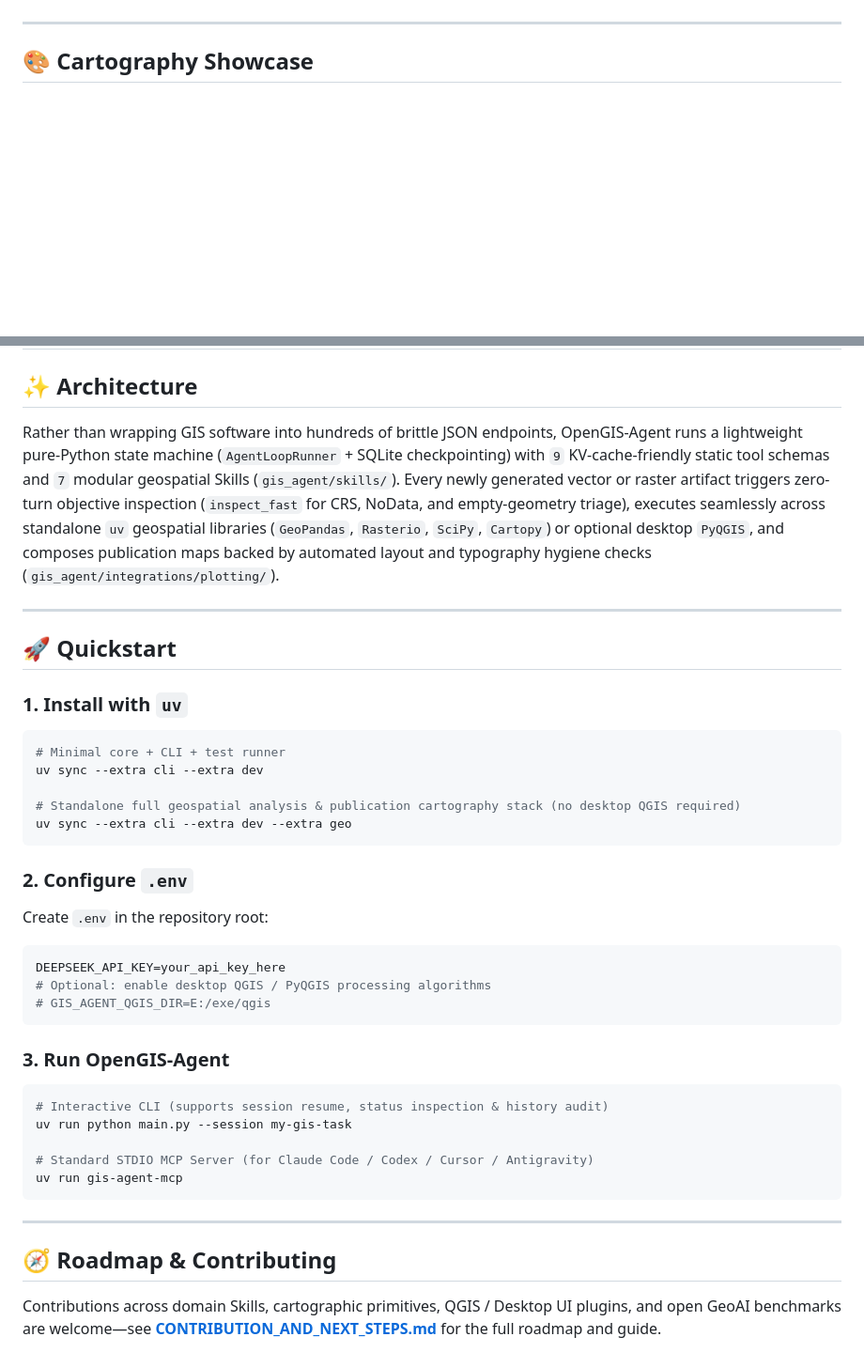
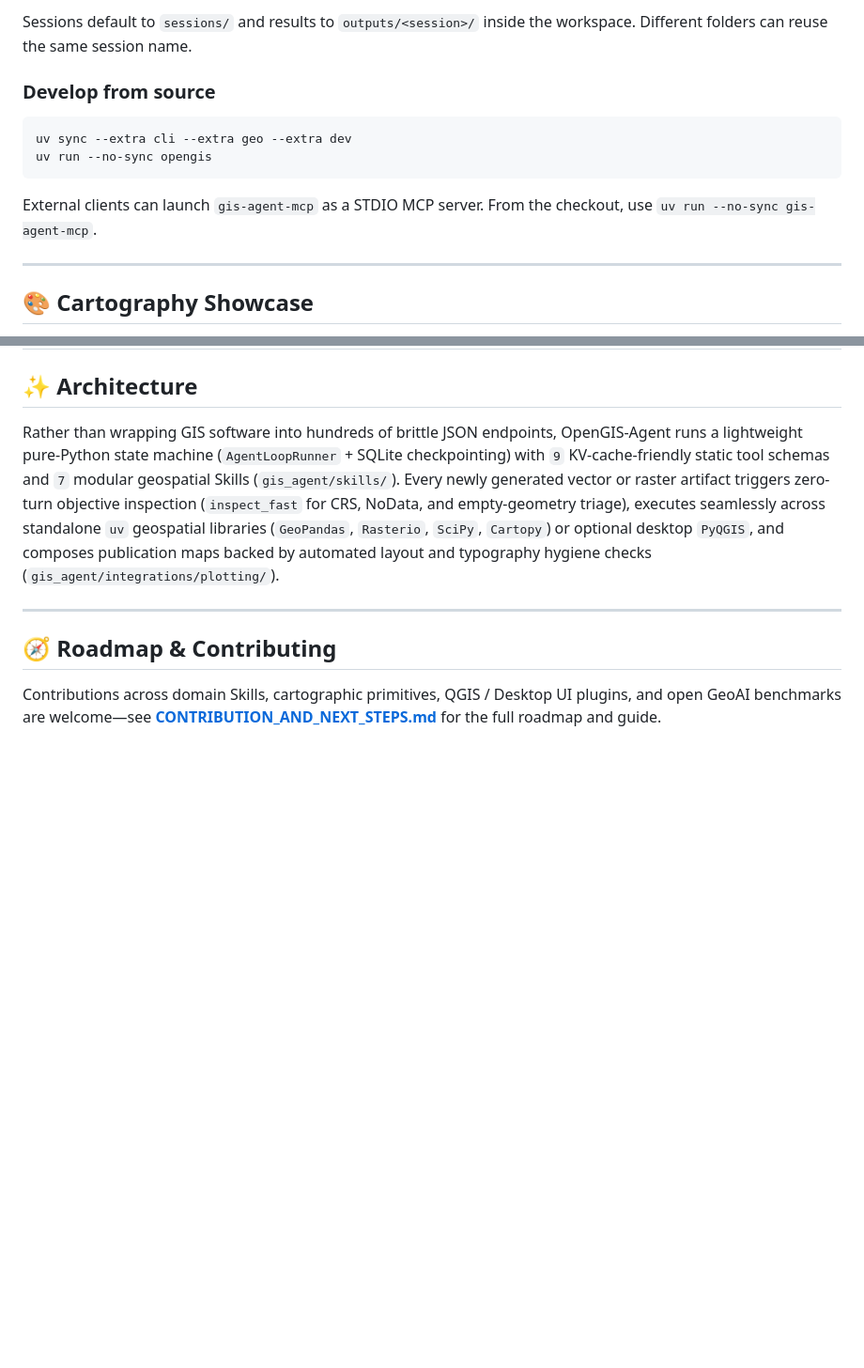
Before and after one commit to zhishimian/gis-agent, a Markdown page: README.en.md, 2 parts joined by grey strips. Shown at 94% size. GitHub-like rendering; blank space fills up the shorter version.

````diff
--- a/README.en.md
+++ b/README.en.md
@@ -17,3 +59,13 @@
+Sessions default to `sessions/` and results to `outputs/<session>/` inside the workspace. Different folders can reuse the same session name.
+
+### Develop from source
+
+```sh
+uv sync --extra cli --extra geo --extra dev
+uv run --no-sync opengis
+```
+
+External clients can launch `gis-agent-mcp` as a STDIO MCP server. From the checkout, use `uv run --no-sync gis-agent-mcp`.
 
 ---
 
@@ -39,40 +91,6 @@ Rather than wrapping GIS software into hundreds of brittle JSON endpoints, OpenG
 
 ---
 
-## 🚀 Quickstart
-
-### 1. Install with `uv`
-
-```powershell
-# Minimal core + CLI + test runner
-uv sync --extra cli --extra dev
-
-# Standalone full geospatial analysis & publication cartography stack (no desktop QGIS required)
-uv sync --extra cli --extra dev --extra geo
-```
-
-### 2. Configure `.env`
-
-Create `.env` in the repository root:
-
-```env
-DEEPSEEK_API_KEY=your_api_key_here
-# Optional: enable desktop QGIS / PyQGIS processing algorithms
-# GIS_AGENT_QGIS_DIR=E:/exe/qgis
-```
-
-### 3. Run OpenGIS-Agent
-
-```powershell
-# Interactive CLI (supports session resume, status inspection & history audit)
-uv run python main.py --session my-gis-task
-
-# Standard STDIO MCP Server (for Claude Code / Codex / Cursor / Antigravity)
-uv run gis-agent-mcp
-```
-
----
-
 ## 🧭 Roadmap & Contributing
 
 Contributions across domain Skills, cartographic primitives, QGIS / Desktop UI plugins, and open GeoAI benchmarks are welcome—see **[CONTRIBUTION_AND_NEXT_STEPS.md](CONTRIBUTION_AND_NEXT_STEPS.md)** for the full roadmap and guide.
````
Also changed, not shown: other parts of README.en.md (+42 -0 lines), README.md (+52 -34 lines), assets/opengis-terminal.png (added), 11 other files.
